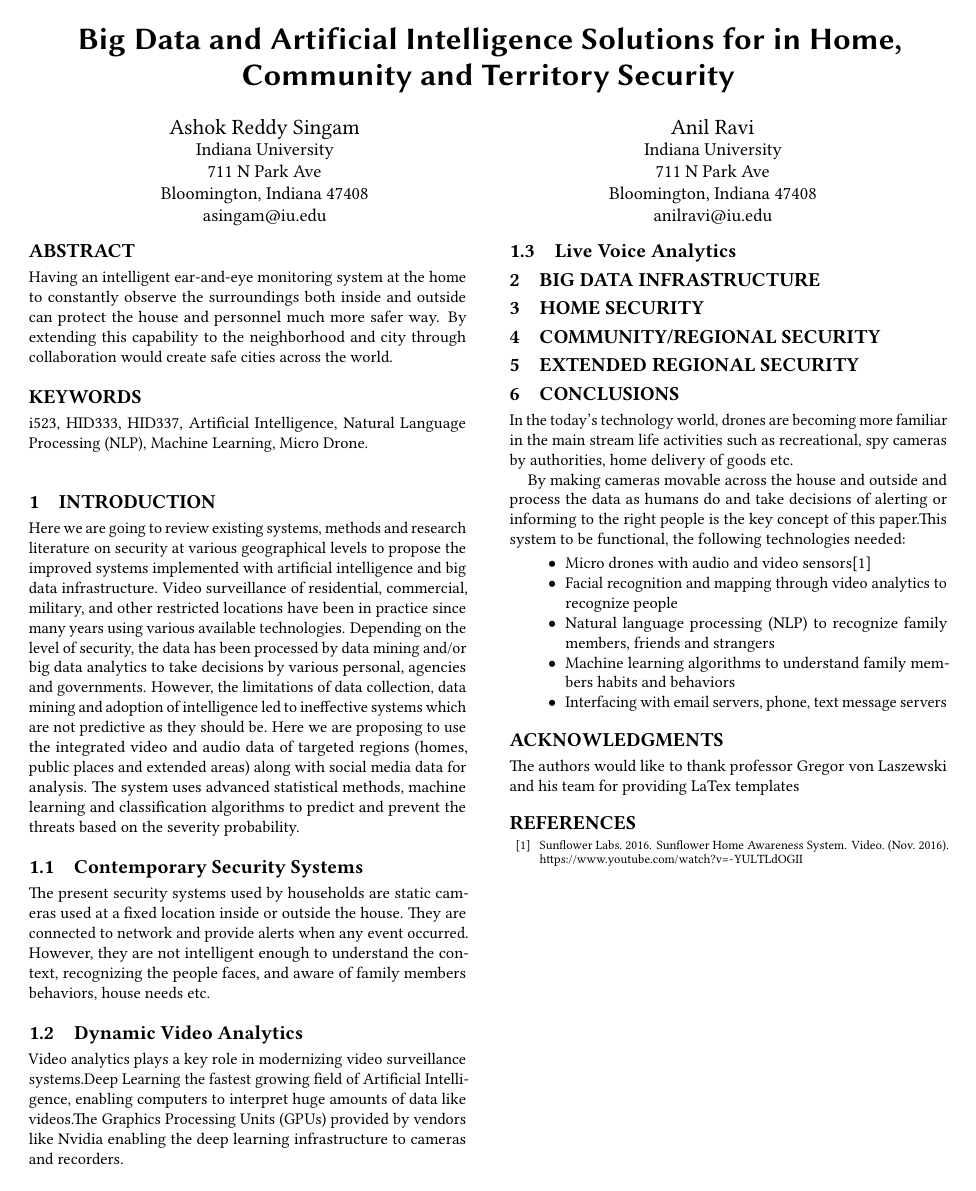
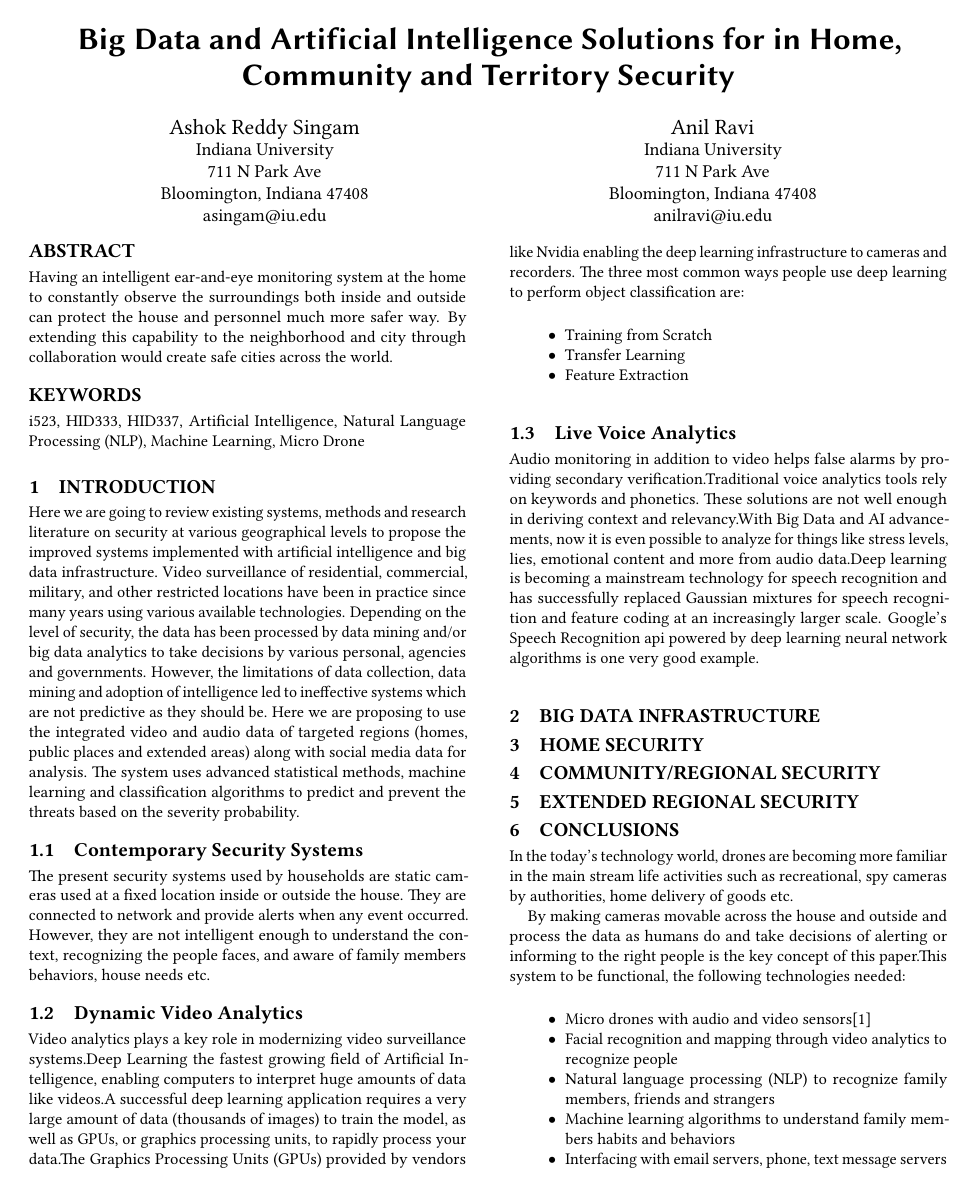
Before and after one commit to bigdata-i523/hid337, a LaTeX paper (paper1/report.tex): the whole page before the commit and page 1 of 2 after it. Compiled offline with pdfLaTeX.

Commit message:
Update report.tex

```diff
--- a/paper1/report.tex
+++ b/paper1/report.tex
@@ -58,10 +58,16 @@ The present security systems used by households are static cameras used at a fix
 \subsection{Dynamic Video Analytics}
 
 Video analytics plays a key role in modernizing video surveillance systems.Deep Learning the fastest growing field of Artificial Intelligence, enabling computers to interpret huge
-amounts of data like videos.The Graphics Processing Units (GPUs) provided
-by vendors like Nvidia enabling the deep learning infrastructure to cameras and recorders.
+amounts of data like videos.A successful deep learning application requires a very large amount of data (thousands of images) to train the model, as well as GPUs, or graphics processing units, to rapidly process your data.The Graphics Processing Units (GPUs) provided by vendors like Nvidia enabling the deep learning infrastructure to cameras and recorders. The three most common ways people use deep learning to perform object classification are:
+
+\begin{itemize}
+ \item Training from Scratch
+ \item Transfer Learning
+ \item Feature Extraction
+\end{itemize}
 
 \subsection{Live Voice Analytics}
+Audio monitoring in addition to video helps false alarms by providing secondary verification.Traditional voice analytics tools rely on keywords and phonetics. These solutions are not well enough in deriving context and relevancy.With Big Data and AI advancements, now it is even possible to analyze for things like stress levels, lies, emotional content and more from audio data.Deep learning is becoming a mainstream technology for speech recognition and has successfully replaced  Gaussian  mixtures  for  speech  recognition  and  feature  coding  at  an  increasingly  larger scale. Google's Speech Recognition api  powered by deep learning neural network algorithms is one very good example.
 
 \section{Big Data Infrastructure}
 
```
Also changed, not shown: paper1/report.tex (2 more changed lines).
